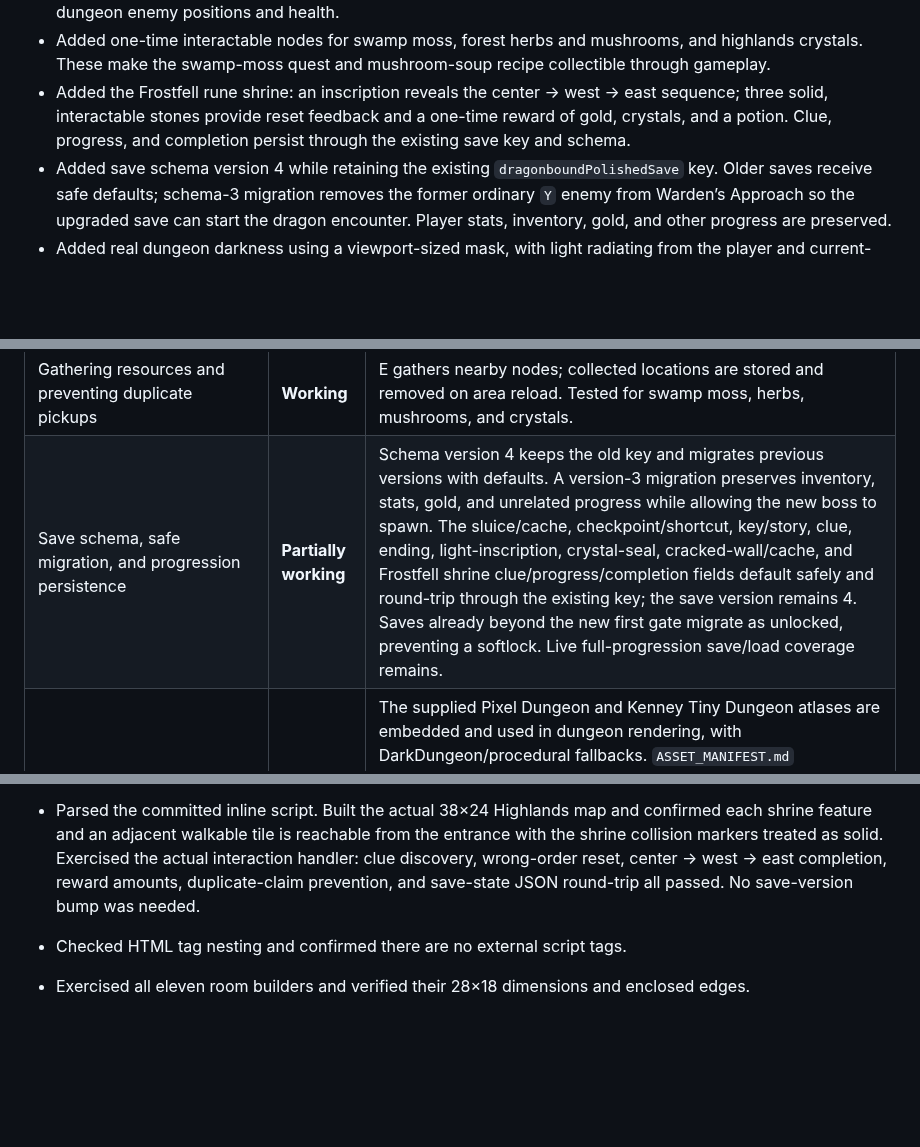
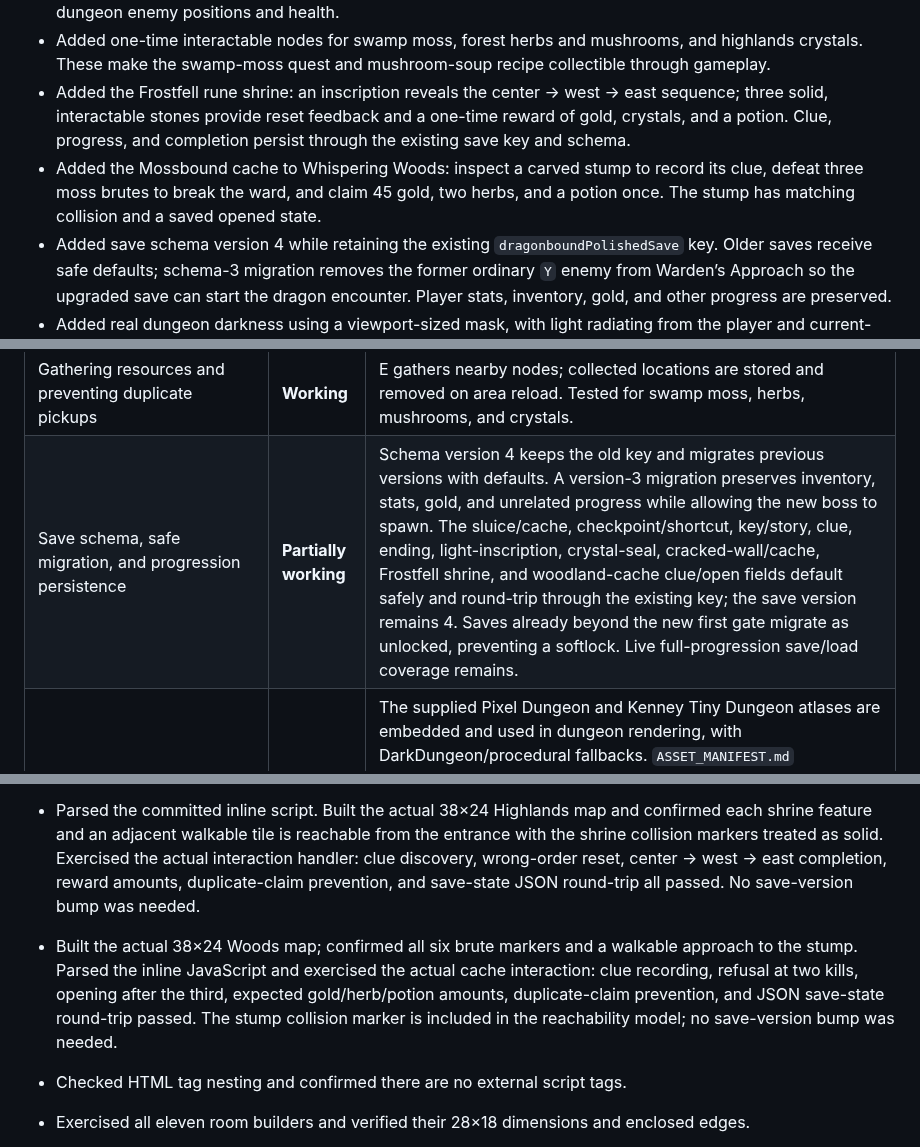
Before and after one commit to powerpug404/dragonbound-quest, a Markdown page: IMPLEMENTATION_STATUS.md, 3 parts joined by grey strips. Rendered like a GitHub page; blank space fills up the shorter version.

```diff
--- a/IMPLEMENTATION_STATUS.md
+++ b/IMPLEMENTATION_STATUS.md
@@ -25,6 +25,7 @@ The redesign is active again. The latest game commit on `main` is `ae62e4718f401
 - Persisted discovered and cleared rooms, torch progress, the reliquary reward, gathered nodes, and living dungeon enemy positions and health.
 - Added one-time interactable nodes for swamp moss, forest herbs and mushrooms, and highlands crystals. These make the swamp-moss quest and mushroom-soup recipe collectible through gameplay.
 - Added the Frostfell rune shrine: an inscription reveals the center → west → east sequence; three solid, interactable stones provide reset feedback and a one-time reward of gold, crystals, and a potion. Clue, progress, and completion persist through the existing save key and schema.
+- Added the Mossbound cache to Whispering Woods: inspect a carved stump to record its clue, defeat three moss brutes to break the ward, and claim 45 gold, two herbs, and a potion once. The stump has matching collision and a saved opened state.
 - Added save schema version 4 while retaining the existing `dragonboundPolishedSave` key. Older saves receive safe defaults; schema-3 migration removes the former ordinary `Y` enemy from Warden’s Approach so the upgraded save can start the dragon encounter. Player stats, inventory, gold, and other progress are preserved.
 - Added real dungeon darkness using a viewport-sized mask, with light radiating from the player and current-room sources. Tile ray checks stop light at stone walls and sealed doors; unexplored rooms remain hidden.
 - Added warm torch flicker, blue crystal light, a violet rune altar, and brief illumination from Ember Dart and Mending Light. The existing brightness control affects dungeon darkness; reduced motion removes torch flicker, and narrow viewports use fewer light rays.
@@ -82,7 +83,7 @@ The redesign is active again. The latest game commit on `main` is `ae62e4718f401
 | HUD, inventory, spellbook, journal, dialogue, shop, settings, and save UI | **Partially working** | Existing panels and actions remain. A shared confirmation dialog protects shop purchases, NPC services/trades, the Elder's resource contribution, and item drops; callbacks recheck affordability, materials, and one-time flags. Inventory Use is disabled for ingredients and empty selections, and Drop is disabled for empty selections. Overflow, focus restoration, and mobile layout testing remain outstanding. |
 | Health, magic, hunger, cooking, and item use | **Partially working** | Existing stats and cooking remain. New mushroom nodes provide a way to acquire soup ingredients. Crafting, recipe coverage, hunger balance, and edge cases need a full audit. |
 | Gathering resources and preventing duplicate pickups | **Working** | E gathers nearby nodes; collected locations are stored and removed on area reload. Tested for swamp moss, herbs, mushrooms, and crystals. |
-| Save schema, safe migration, and progression persistence | **Partially working** | Schema version 4 keeps the old key and migrates previous versions with defaults. A version-3 migration preserves inventory, stats, gold, and unrelated progress while allowing the new boss to spawn. The sluice/cache, checkpoint/shortcut, key/story, clue, ending, light-inscription, crystal-seal, cracked-wall/cache, and Frostfell shrine clue/progress/completion fields default safely and round-trip through the existing key; the save version remains 4. Saves already beyond the new first gate migrate as unlocked, preventing a softlock. Live full-progression save/load coverage remains. |
+| Save schema, safe migration, and progression persistence | **Partially working** | Schema version 4 keeps the old key and migrates previous versions with defaults. A version-3 migration preserves inventory, stats, gold, and unrelated progress while allowing the new boss to spawn. The sluice/cache, checkpoint/shortcut, key/story, clue, ending, light-inscription, crystal-seal, cracked-wall/cache, Frostfell shrine, and woodland-cache clue/open fields default safely and round-trip through the existing key; the save version remains 4. Saves already beyond the new first gate migrate as unlocked, preventing a softlock. Live full-progression save/load coverage remains. |
 | Asset manifest, fallbacks, and optional supplied art | **Partially working** | The supplied Pixel Dungeon and Kenney Tiny Dungeon atlases are embedded and used in dungeon rendering, with DarkDungeon/procedural fallbacks. `ASSET_MANIFEST.md` documents exact sources and licensing. The newly supplied folders were rechecked and match those embedded atlases; the Kenney folder is Tiny Dungeon, not the separately named Roguelike/RPG pack; it contains dungeon props rather than the brief’s overworld buildings and vegetation. The deployed build visibly renders Pixel Dungeon floors and walls in a live browser. Kenney props and the bat room were not visited because the existing browser save is already in a cleared room; mobile and full-route asset checks remain. |
 | External libraries/dependencies | **Working** | No external library or runtime dependency was added. |
 | Browser/mobile visual and manual gameplay verification | **Partially working** | The deployed-browser smoke test verified the dungeon tile art, title Play button, and M/Escape map controls on the asset commit. The Drowned Halls water puzzle has only source-level verification in this slice; it was not visually reached in the browser. Mobile, full-route, and console-log checks remain. |
@@ -99,6 +100,7 @@ The redesign is active again. The latest game commit on `main` is `ae62e4718f401
 - Ran the new skeleton and bat through the shared attack/damage handlers; each enemy died from a normal hit, loot was awarded, and the room-clear gate activated only after both were defeated.
 - Exercised the actual inventory renderer: owned consumables enable Use and Drop; ingredients disable Use but allow Drop; empty selections disable both actions.
 - Parsed the committed inline script. Built the actual 38×24 Highlands map and confirmed each shrine feature and an adjacent walkable tile is reachable from the entrance with the shrine collision markers treated as solid. Exercised the actual interaction handler: clue discovery, wrong-order reset, center → west → east completion, reward amounts, duplicate-claim prevention, and save-state JSON round-trip all passed. No save-version bump was needed.
+- Built the actual 38×24 Woods map; confirmed all six brute markers and a walkable approach to the stump. Parsed the inline JavaScript and exercised the actual cache interaction: clue recording, refusal at two kills, opening after the third, expected gold/herb/potion amounts, duplicate-claim prevention, and JSON save-state round-trip passed. The stump collision marker is included in the reachability model; no save-version bump was needed.
 - Checked HTML tag nesting and confirmed there are no external script tags.
 - Exercised all eleven room builders and verified their 28×18 dimensions and enclosed edges.
 - Verified all twelve graph links have door cells on both sides and passable arrival positions.
```
Also changed, not shown: other parts of IMPLEMENTATION_STATUS.md (+5 -5 lines).
